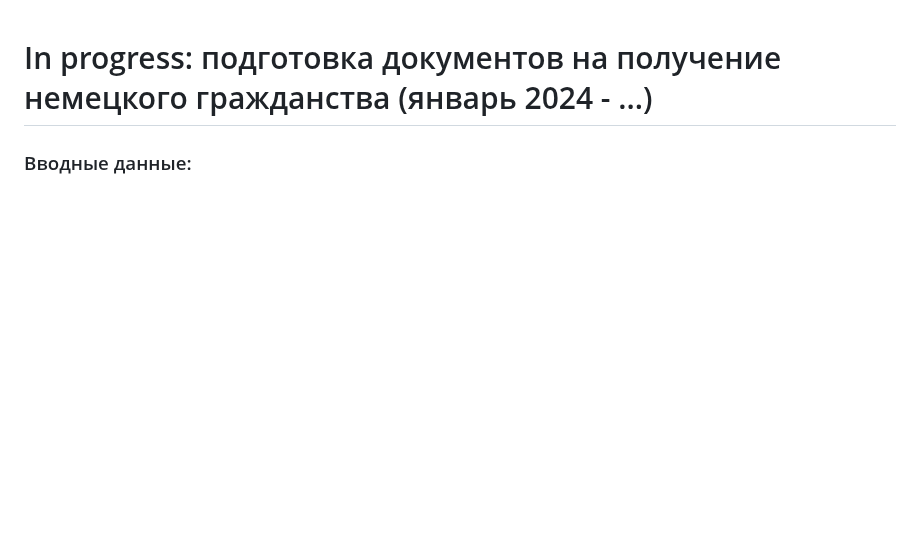
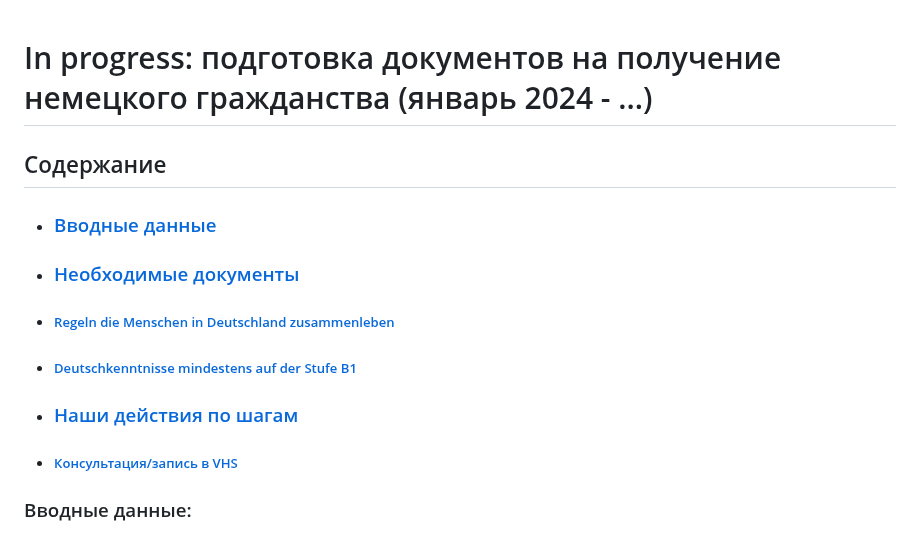
Before and after one commit to arkhipkin/arkhipkin.github.io, a Markdown page: 4_einbuergerung/main.md, the part around one of its changes. Rendered like a GitHub page; blank space fills up the shorter version.

```diff
--- a/4_einbuergerung/main.md
+++ b/4_einbuergerung/main.md
@@ -1 +1,17 @@
 # In progress: подготовка документов на получение немецкого гражданства (январь 2024 - ...)
+
+
+<a name="content"/></a>
+
+## Содержание
+- ### [Вводные данные](#input)
+- ### [Необходимые документы](#prerequisites)
+- ##### [Regeln die Menschen in Deutschland zusammenleben](#regeln_leben)
+- ##### [Deutschkenntnisse mindestens auf der Stufe B1](#b1)
+- ### [Наши действия по шагам](#actions)
+- ##### [Консультация/запись в VHS](#vhs)
+
+
+
+
+
```
Also changed, not shown: other parts of 4_einbuergerung/main.md (+32 -0 lines).
